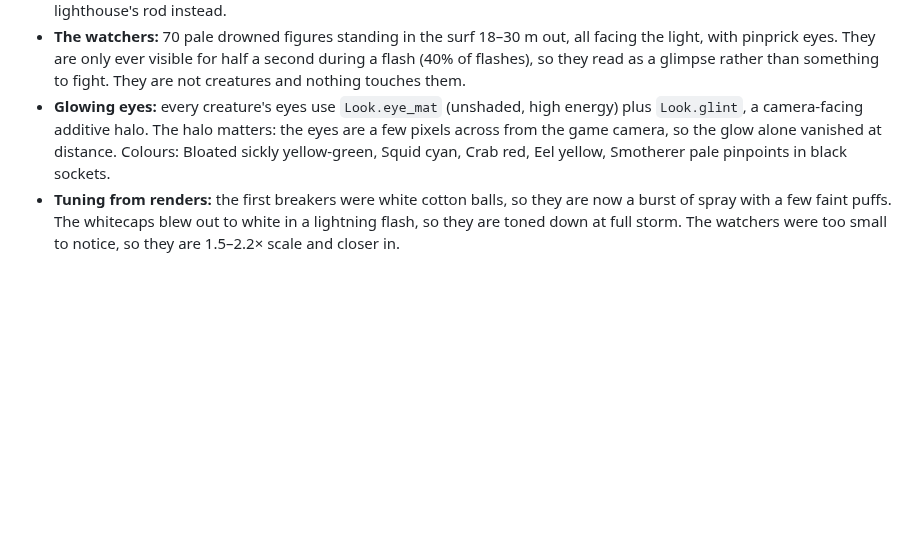
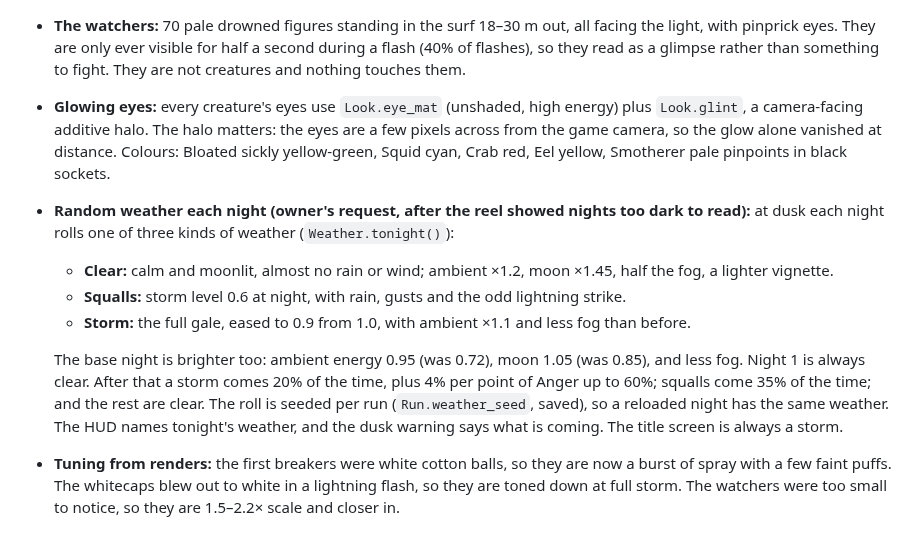
Before and after one commit to jamesbell2021/Animation-, a Markdown page: sea-they-are-angry/docs/DECISIONS.md, the part around the change. GitHub-like rendering; blank space fills up the shorter version.

```diff
--- a/sea-they-are-angry/docs/DECISIONS.md
+++ b/sea-they-are-angry/docs/DECISIONS.md
@@ -181,6 +181,12 @@ Judgement calls made where the spec was open, contradictory, or would not work a
 - **Lightning:** above storm 0.45, a strike comes every 5–12 s (more often in heavier weather). A jagged bolt with a fork drops into the sea, the sky and the whole island flash white, and thunder follows after a delay. One strike in six hits the lighthouse's rod instead.
 - **The watchers:** 70 pale drowned figures standing in the surf 18–30 m out, all facing the light, with pinprick eyes. They are only ever visible for half a second during a flash (40% of flashes), so they read as a glimpse rather than something to fight. They are not creatures and nothing touches them.
 - **Glowing eyes:** every creature's eyes use `Look.eye_mat` (unshaded, high energy) plus `Look.glint`, a camera-facing additive halo. The halo matters: the eyes are a few pixels across from the game camera, so the glow alone vanished at distance. Colours: Bloated sickly yellow-green, Squid cyan, Crab red, Eel yellow, Smotherer pale pinpoints in black sockets.
+- **Random weather each night (owner's request, after the reel showed nights too dark to read):** at dusk each night rolls one of three kinds of weather (`Weather.tonight()`):
+  - **Clear:** calm and moonlit, almost no rain or wind; ambient ×1.2, moon ×1.45, half the fog, a lighter vignette.
+  - **Squalls:** storm level 0.6 at night, with rain, gusts and the odd lightning strike.
+  - **Storm:** the full gale, eased to 0.9 from 1.0, with ambient ×1.1 and less fog than before.
+
+  The base night is brighter too: ambient energy 0.95 (was 0.72), moon 1.05 (was 0.85), and less fog. Night 1 is always clear. After that a storm comes 20% of the time, plus 4% per point of Anger up to 60%; squalls come 35% of the time; and the rest are clear. The roll is seeded per run (`Run.weather_seed`, saved), so a reloaded night has the same weather. The HUD names tonight's weather, and the dusk warning says what is coming. The title screen is always a storm.
 - **Tuning from renders:** the first breakers were white cotton balls, so they are now a burst of spray with a few faint puffs. The whitecaps blew out to white in a lightning flash, so they are toned down at full storm. The watchers were too small to notice, so they are 1.5–2.2× scale and closer in.
 
 ## Phase C: garden, cottage, upgrades, traps, oil, flares, campfire (owner's request)
```
Also changed, not shown: sea-they-are-angry/README.md (+1 -1 lines), sea-they-are-angry/docs/ART_DIRECTION.md (+4 -0 lines), 7 other files.
